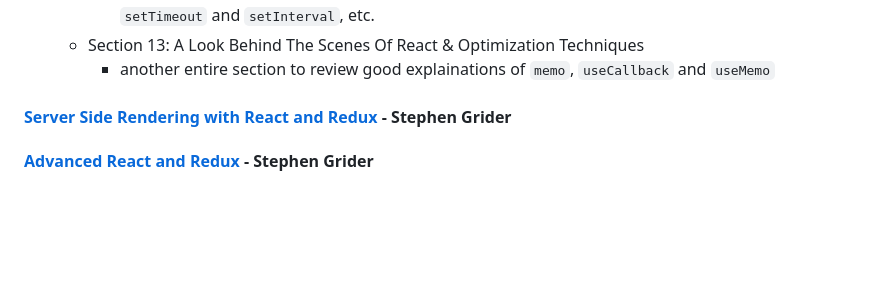
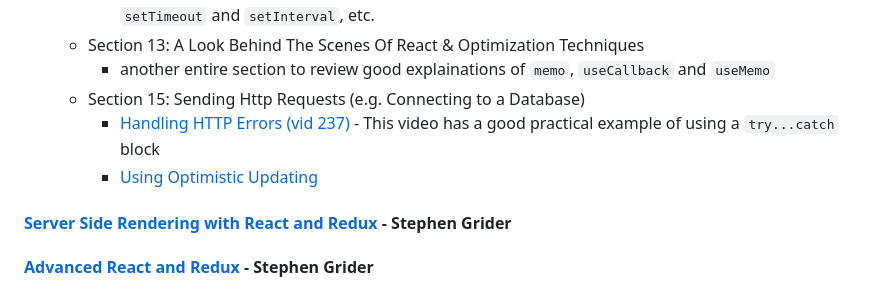
Before and after one commit to zanedevault/zanedevault.github.io, a Markdown page: learning-plan/index.md, the part around the change. GitHub-like rendering; blank space fills up the shorter version.

Commit message:
add learning notes about section 15 of Max React course

```diff
--- a/learning-plan/index.md
+++ b/learning-plan/index.md
@@ -52,6 +52,9 @@ All of these courses are taken from the full library below. Before starting a ne
     - this entire section would be a good one to review at 2x speed. Don't bother building the entire app again, but there are some good tidbits regarding `useRef` and `useCallback` and JS timers `setTimeout` and `setInterval`, etc.
   - Section 13: A Look Behind The Scenes Of React & Optimization Techniques
     - another entire section to review good explainations of `memo`, `useCallback` and `useMemo`
+  - Section 15: Sending Http Requests (e.g. Connecting to a Database)
+    - [Handling HTTP Errors (vid 237)](https://google.com) - This video has a good practical example of using a `try...catch` block
+    - [Using Optimistic Updating](https://www.udemy.com/course/react-the-complete-guide-incl-redux/learn/lecture/39836976#questions)
 
 #### [Server Side Rendering with React and Redux](https://www.udemy.com/course/server-side-rendering-with-react-and-redux/learn) - Stephen Grider
 
```
